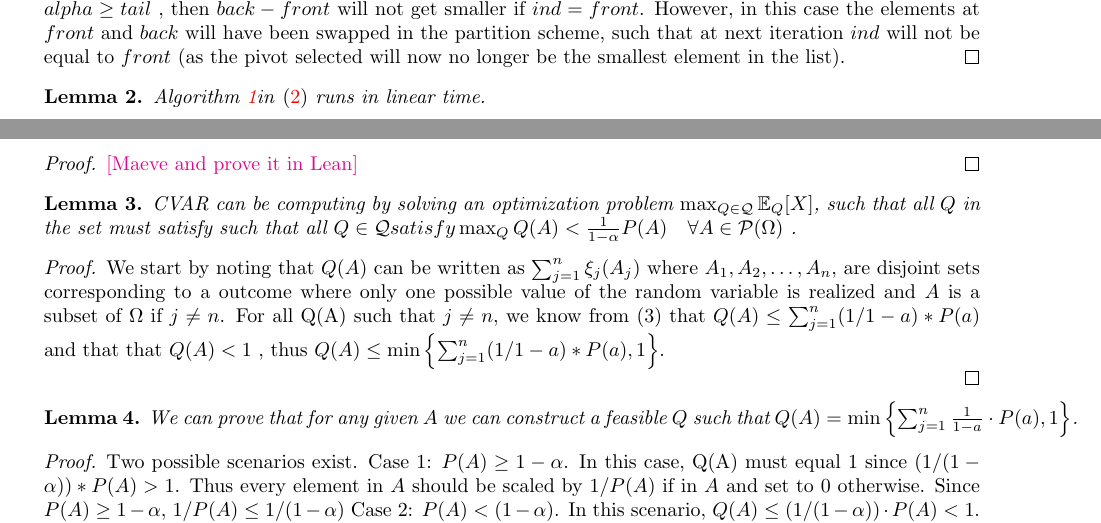
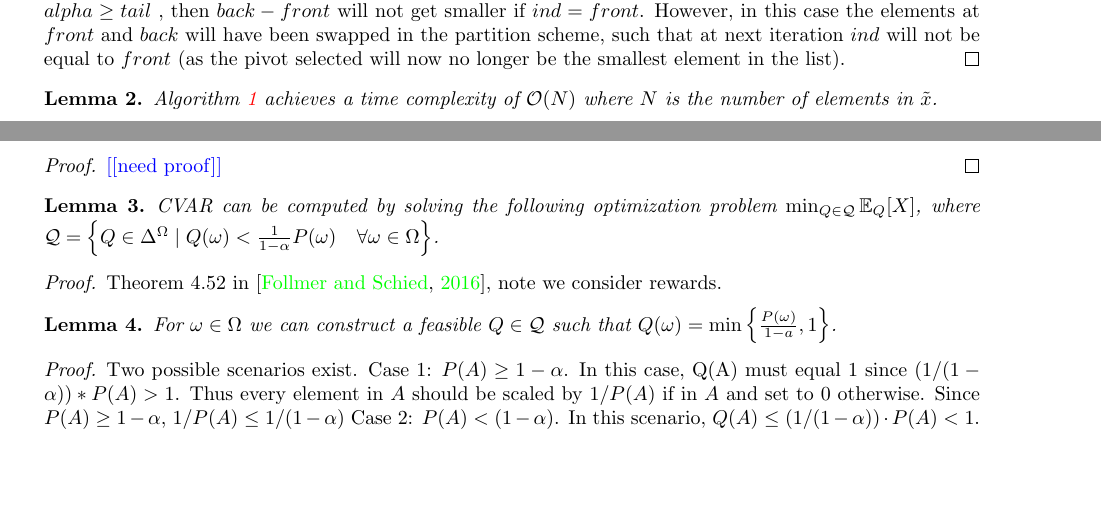
Before and after one commit to GersiD/FastCVaR, a LaTeX document (main.tex): two parts of pages 3 and 4 of 7, joined at a grey line, cut so that both start at the same text, the shorter picture padded with empty space. Compiled offline with pdfLaTeX.

Commit message:
add some references and clean some notation

```diff
--- a/main.tex
+++ b/main.tex
@@ -221,20 +221,18 @@ Case 2: Tail is selected such that $\alpha > tail$. In this case $front$ is set
 \end{proof}
 
 \begin{lem}
-\Cref{alg:quick_quantile}in \eqref{eq:var-definition} runs in linear time.
+  \Cref{alg:quick_quantile} achieves a time complexity of $\mathcal{O}(N)$
+  where $N$ is the number of elements in $\tilde{x}$.
 \end{lem}
 \begin{proof}
-  \mm{Maeve and prove it in Lean}
+  \todo{need proof}
 \end{proof}
 \begin{lem}
-CVAR can be computing by solving an optimization problem $\max_{Q \in \mathcal{Q}} \mathbb{E}_Q[X]$, such that all $Q$ in the set must satisfy such that all  $Q \in \mathcal{Q}  satisfy \max_{Q} Q(A) < \frac{1}{1-\alpha} P(A) \quad \forall A \in \mathcal{P}(\Omega)$ .
+  CVAR can be computed by solving the following optimization problem $\min_{Q \in \mathcal{Q}} \mathbb{E}_Q[X]$, where $\mathcal{Q} = \left\{Q \in \Delta^\Omega \mid Q(\omega) < \frac{1}{1-\alpha} P(\omega) \quad \forall \omega \in \Omega\right\}$.
 \end{lem}
-\begin{proof}
-  We start by noting that $Q(A)$ can be written as $\sum_{j=1}^{n} \xi_j(A_j)$ where $A_1 , A_2, \dots  ,A_n$, are disjoint sets corresponding to a outcome where only one possible value of the random variable is realized and $A$ is a subset of $\Omega$ if $j \neq n$. For all Q(A) such that $j \neq n$, we know from (3) that $Q(A) \leq \sum_{j=1}^{n} (1/1-a)*P(a)$ and that that $Q(A) < 1$ , thus $Q(A) \le \min\left\{ \sum_{j=1}^{n} (1/1-a)*P(a), 1\right\}$.
-
-\end{proof}
+\proof{Theorem 4.52 in~\cite{Follmer2016}, note we consider rewards.}
 \begin{lem}
-We can prove that for any given $A$ we can construct a feasible $Q$ such that $Q(A) = \min\left\{\sum_{j=1}^n \frac{1}{1-a} \cdot P(a), 1\right\}$.
+  For $\omega \in \Omega$ we can construct a feasible $Q \in \mathcal{Q}$ such that $Q(\omega) = \min\left\{\frac{P(\omega)}{1-a}, 1\right\}$.
 \end{lem}
 \begin{proof}
   Two possible scenarios exist.
```
Also changed, not shown: fastcvar.bib (+39 -10 lines), main.tex (4 more changed lines).
